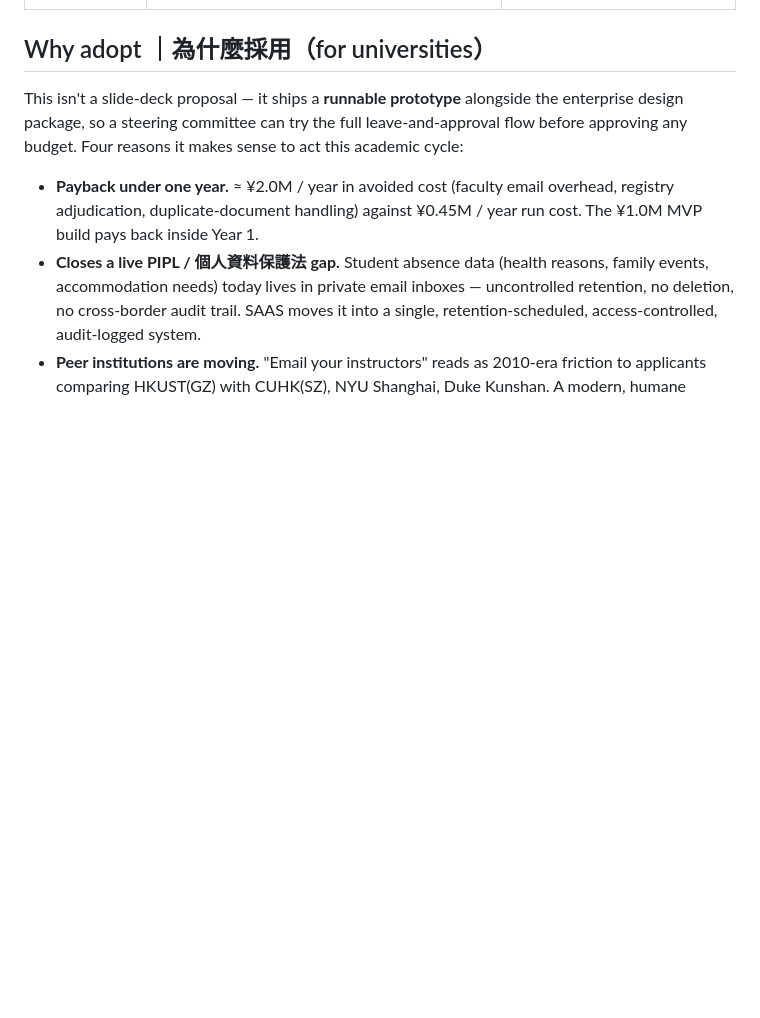
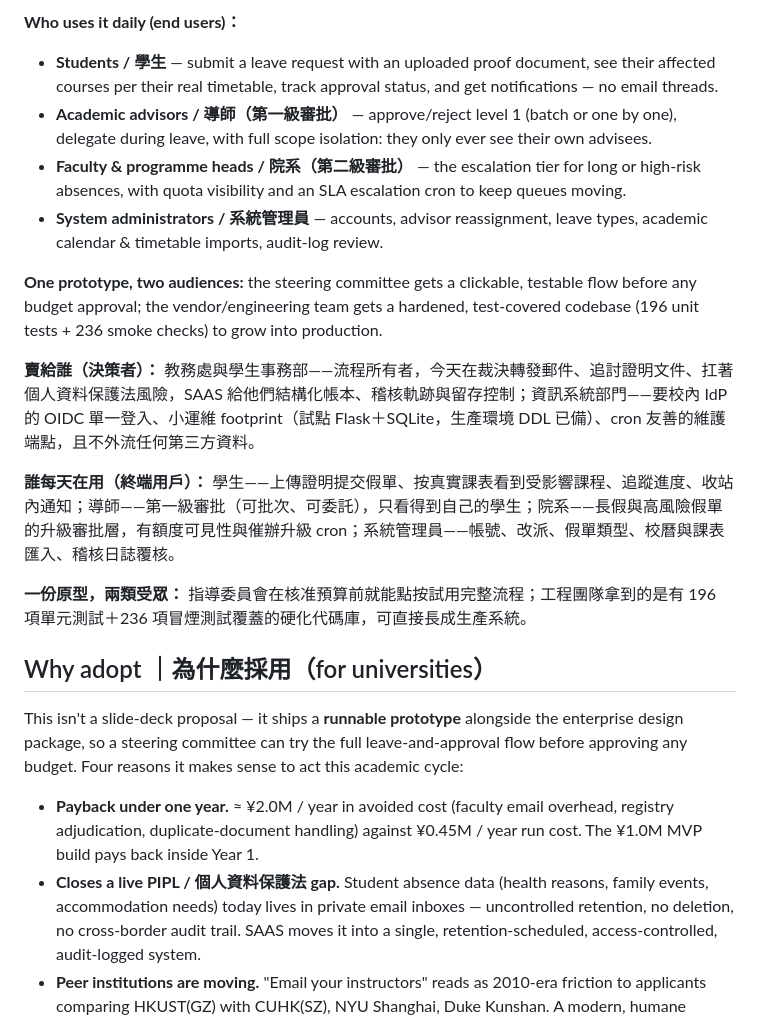
Before and after one commit to Jeng-linLi/student-absence-system, a Markdown page: README.md, the part around one of its changes. Rendered like a GitHub page; blank space fills up the shorter version.

```diff
--- a/README.md
+++ b/README.md
@@ -100,3 +117,23 @@ cleared and a `purge_attachment` audit trail is written). 196 unit tests + 236 s
+**Who uses it daily (end users)：**
+
+- **Students / 學生** — submit a leave request with an uploaded proof document, see their affected
+  courses per their real timetable, track approval status, and get notifications — no email threads.
+- **Academic advisors / 導師（第一級審批）** — approve/reject level 1 (batch or one by one), delegate
+  during leave, with full scope isolation: they only ever see their own advisees.
+- **Faculty & programme heads / 院系（第二級審批）** — the escalation tier for long or high-risk absences,
+  with quota visibility and an SLA escalation cron to keep queues moving.
+- **System administrators / 系統管理員** — accounts, advisor reassignment, leave types, academic
+  calendar & timetable imports, audit-log review.
+
+**One prototype, two audiences:** the steering committee gets a clickable, testable flow before any
+budget approval; the vendor/engineering team gets a hardened, test-covered codebase (196 unit tests +
+236 smoke checks) to grow into production.
+
+<span class="zh">**賣給誰（決策者）：** 教務處與學生事務部——流程所有者，今天在裁決轉發郵件、追討證明文件、扛著個人資料保護法風險，SAAS 給他們結構化帳本、稽核軌跡與留存控制；資訊系統部門——要校內 IdP 的 OIDC 單一登入、小運維 footprint（試點 Flask＋SQLite，生產環境 DDL 已備）、cron 友善的維護端點，且不外流任何第三方資料。</span>
+
+<span class="zh">**誰每天在用（終端用戶）：** 學生——上傳證明提交假單、按真實課表看到受影響課程、追蹤進度、收站內通知；導師——第一級審批（可批次、可委託），只看得到自己的學生；院系——長假與高風險假單的升級審批層，有額度可見性與催辦升級 cron；系統管理員——帳號、改派、假單類型、校曆與課表匯入、稽核日誌覆核。</span>
+
+<span class="zh">**一份原型，兩類受眾：** 指導委員會在核准預算前就能點按試用完整流程；工程團隊拿到的是有 196 項單元測試＋236 項冒煙測試覆蓋的硬化代碼庫，可直接長成生產系統。</span>
 
 ## Why adopt ｜為什麼採用（for universities）
 
```
Also changed, not shown: other parts of README.md (+17 -0 lines).
